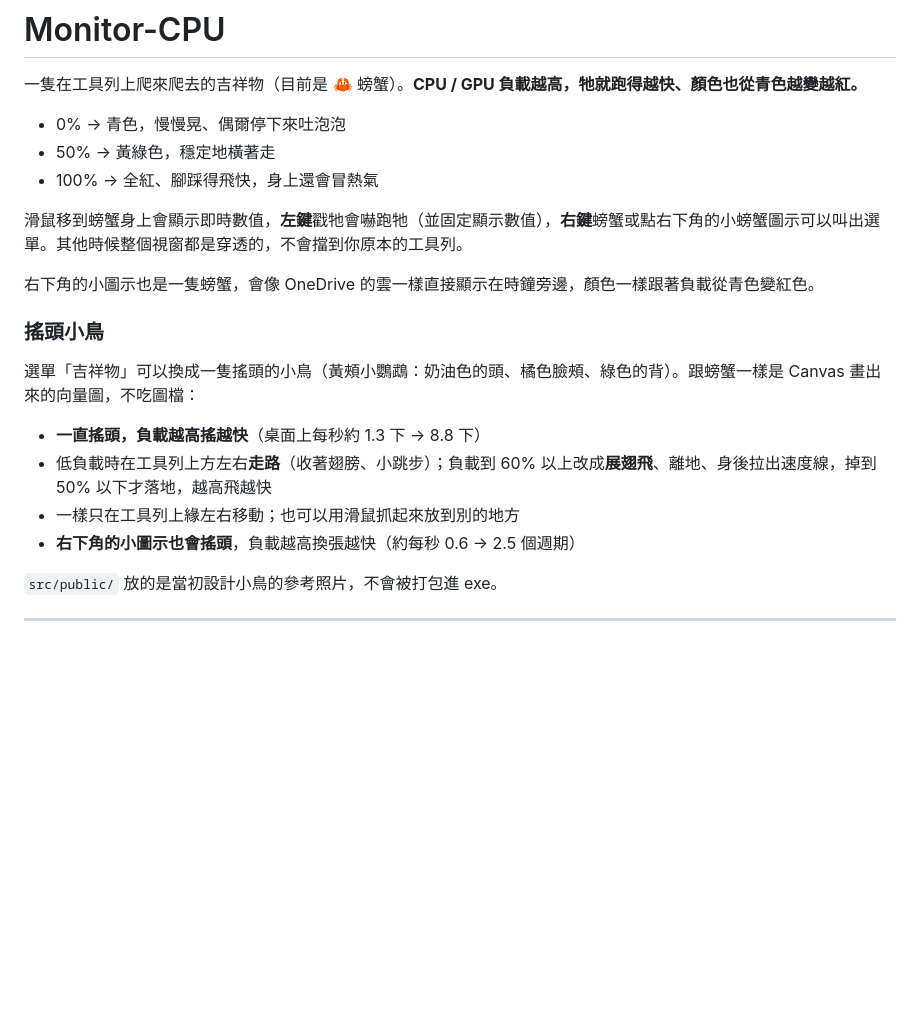
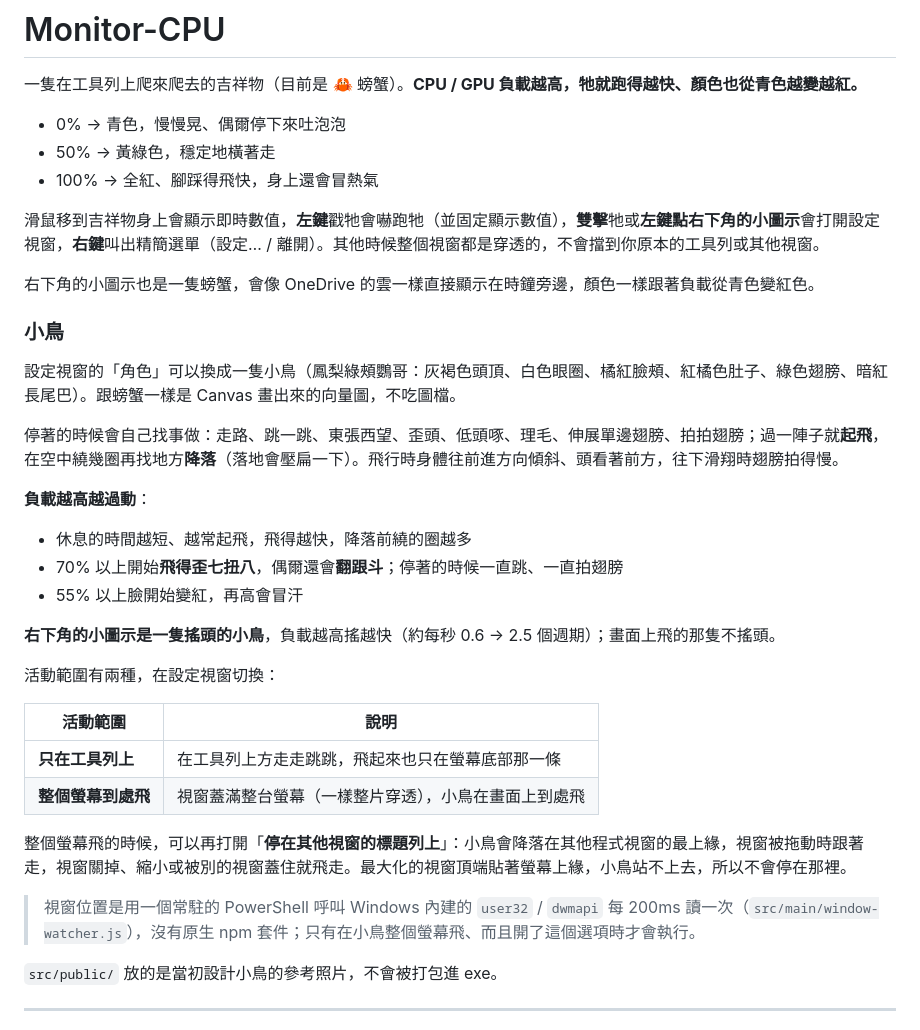
Before and after one commit to YCLai0204/Monitor-CPU, a Markdown page: README.md, the part around one of its changes. Drawn GitHub-style; blank space fills up the shorter version.

```diff
--- a/README.md
+++ b/README.md
@@ -6,18 +6,34 @@
 - 50% → 黃綠色，穩定地橫著走
 - 100% → 全紅、腳踩得飛快，身上還會冒熱氣
 
-滑鼠移到螃蟹身上會顯示即時數值，**左鍵**戳牠會嚇跑牠（並固定顯示數值），**右鍵**螃蟹或點右下角的小螃蟹圖示可以叫出選單。其他時候整個視窗都是穿透的，不會擋到你原本的工具列。
+滑鼠移到吉祥物身上會顯示即時數值，**左鍵**戳牠會嚇跑牠（並固定顯示數值），**雙擊**牠或**左鍵點右下角的小圖示**會打開設定視窗，**右鍵**叫出精簡選單（設定… / 離開）。其他時候整個視窗都是穿透的，不會擋到你原本的工具列或其他視窗。
 
 右下角的小圖示也是一隻螃蟹，會像 OneDrive 的雲一樣直接顯示在時鐘旁邊，顏色一樣跟著負載從青色變紅色。
 
-### 搖頭小鳥
+### 小鳥
 
-選單「吉祥物」可以換成一隻搖頭的小鳥（黃頰小鸚鵡：奶油色的頭、橘色臉頰、綠色的背）。跟螃蟹一樣是 Canvas 畫出來的向量圖，不吃圖檔：
+設定視窗的「角色」可以換成一隻小鳥（鳳梨綠頰鸚哥：灰褐色頭頂、白色眼圈、橘紅臉頰、紅橘色肚子、綠色翅膀、暗紅長尾巴）。跟螃蟹一樣是 Canvas 畫出來的向量圖，不吃圖檔。
 
-- **一直搖頭，負載越高搖越快**（桌面上每秒約 1.3 下 → 8.8 下）
-- 低負載時在工具列上方左右**走路**（收著翅膀、小跳步）；負載到 60% 以上改成**展翅飛**、離地、身後拉出速度線，掉到 50% 以下才落地，越高飛越快
-- 一樣只在工具列上緣左右移動；也可以用滑鼠抓起來放到別的地方
-- **右下角的小圖示也會搖頭**，負載越高換張越快（約每秒 0.6 → 2.5 個週期）
+停著的時候會自己找事做：走路、跳一跳、東張西望、歪頭、低頭啄、理毛、伸展單邊翅膀、拍拍翅膀；過一陣子就**起飛**，在空中繞幾圈再找地方**降落**（落地會壓扁一下）。飛行時身體往前進方向傾斜、頭看著前方，往下滑翔時翅膀拍得慢。
+
+**負載越高越過動**：
+
+- 休息的時間越短、越常起飛，飛得越快，降落前繞的圈越多
+- 70% 以上開始**飛得歪七扭八**，偶爾還會**翻跟斗**；停著的時候一直跳、一直拍翅膀
+- 55% 以上臉開始變紅，再高會冒汗
+
+**右下角的小圖示是一隻搖頭的小鳥**，負載越高搖越快（約每秒 0.6 → 2.5 個週期）；畫面上飛的那隻不搖頭。
+
+活動範圍有兩種，在設定視窗切換：
+
+| 活動範圍 | 說明 |
+| --- | --- |
+| **只在工具列上** | 在工具列上方走走跳跳，飛起來也只在螢幕底部那一條 |
+| **整個螢幕到處飛** | 視窗蓋滿整台螢幕（一樣整片穿透），小鳥在畫面上到處飛 |
+
+整個螢幕飛的時候，可以再打開「**停在其他視窗的標題列上**」：小鳥會降落在其他程式視窗的最上緣，視窗被拖動時跟著走，視窗關掉、縮小或被別的視窗蓋住就飛走。最大化的視窗頂端貼著螢幕上緣，小鳥站不上去，所以不會停在那裡。
+
+> 視窗位置是用一個常駐的 PowerShell 呼叫 Windows 內建的 `user32` / `dwmapi` 每 200ms 讀一次（`src/main/window-watcher.js`），沒有原生 npm 套件；只有在小鳥整個螢幕飛、而且開了這個選項時才會執行。
 
 `src/public/` 放的是當初設計小鳥的參考照片，不會被打包進 exe。
 
```
Also changed, not shown: other parts of README.md (+32 -19 lines), CLAUDE.md (+2 -0 lines).
